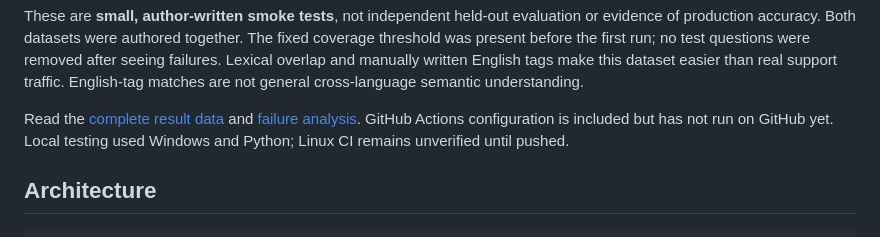
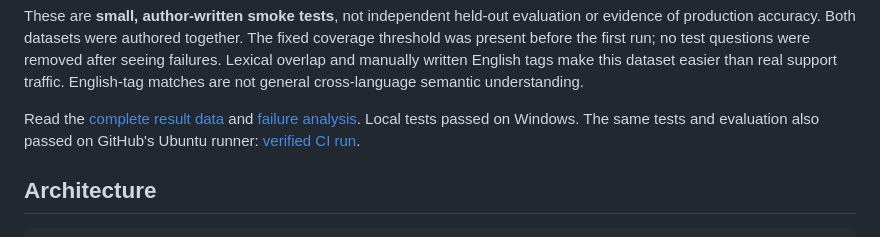
Before and after one commit to saintedwind/persian-it-evidence, a Markdown page: README.md, the part around the change. Rendered like a GitHub page.

```diff
--- a/README.md
+++ b/README.md
@@ -52,7 +52,7 @@ Response includes `status`, `answer`, `citations`, and `retrieved`. `evidence_fo
 
 These are **small, author-written smoke tests**, not independent held-out evaluation or evidence of production accuracy. Both datasets were authored together. The fixed coverage threshold was present before the first run; no test questions were removed after seeing failures. Lexical overlap and manually written English tags make this dataset easier than real support traffic. English-tag matches are not general cross-language semantic understanding.
 
-Read the [complete result data](reports/evaluation.json) and [failure analysis](reports/FAILURE_ANALYSIS.md). GitHub Actions configuration is included but has not run on GitHub yet. Local testing used Windows and Python; Linux CI remains unverified until pushed.
+Read the [complete result data](reports/evaluation.json) and [failure analysis](reports/FAILURE_ANALYSIS.md). Local tests passed on Windows. The same tests and evaluation also passed on GitHub's Ubuntu runner: [verified CI run](https://github.com/saintedwind/persian-it-evidence/actions/runs/37599503259).
 
 ## Architecture
 
```
Also changed, not shown: ROADMAP.md (+1 -1 lines).
